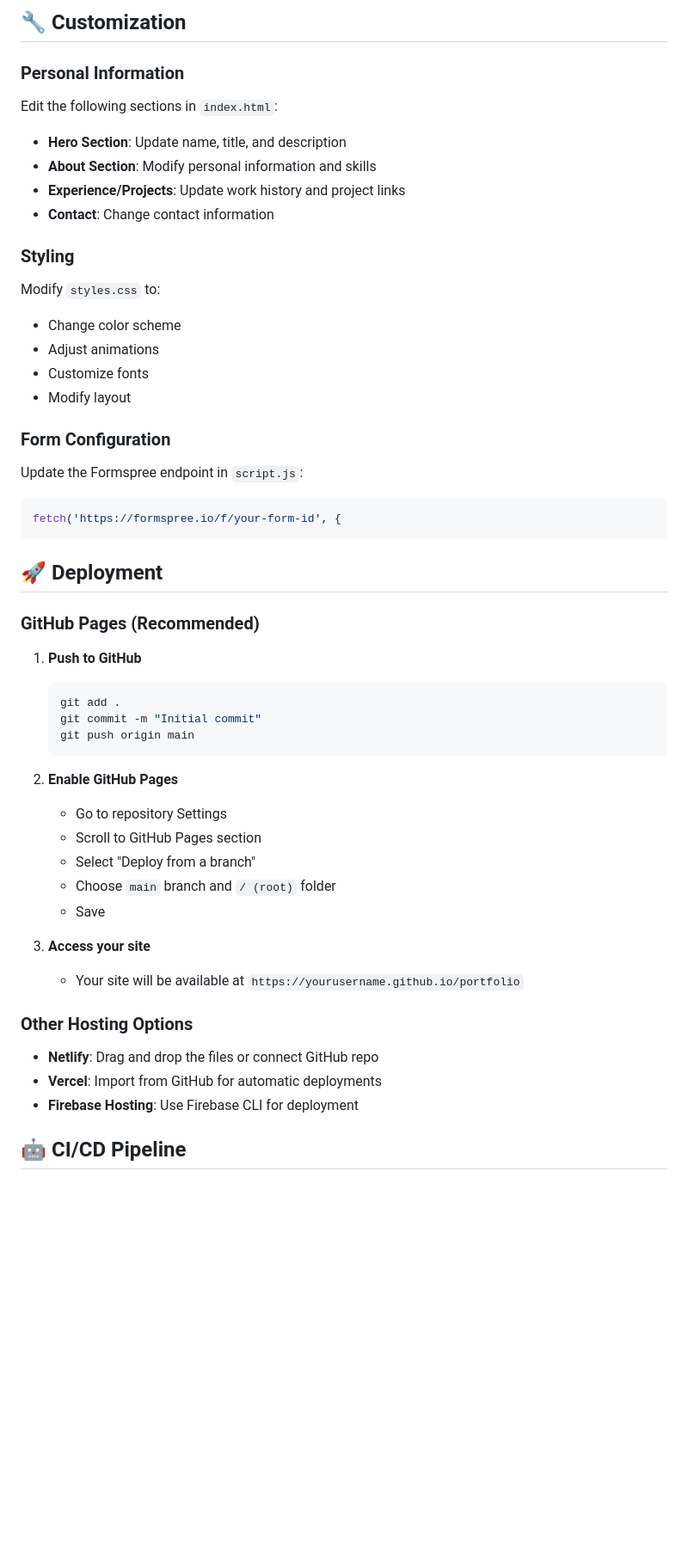
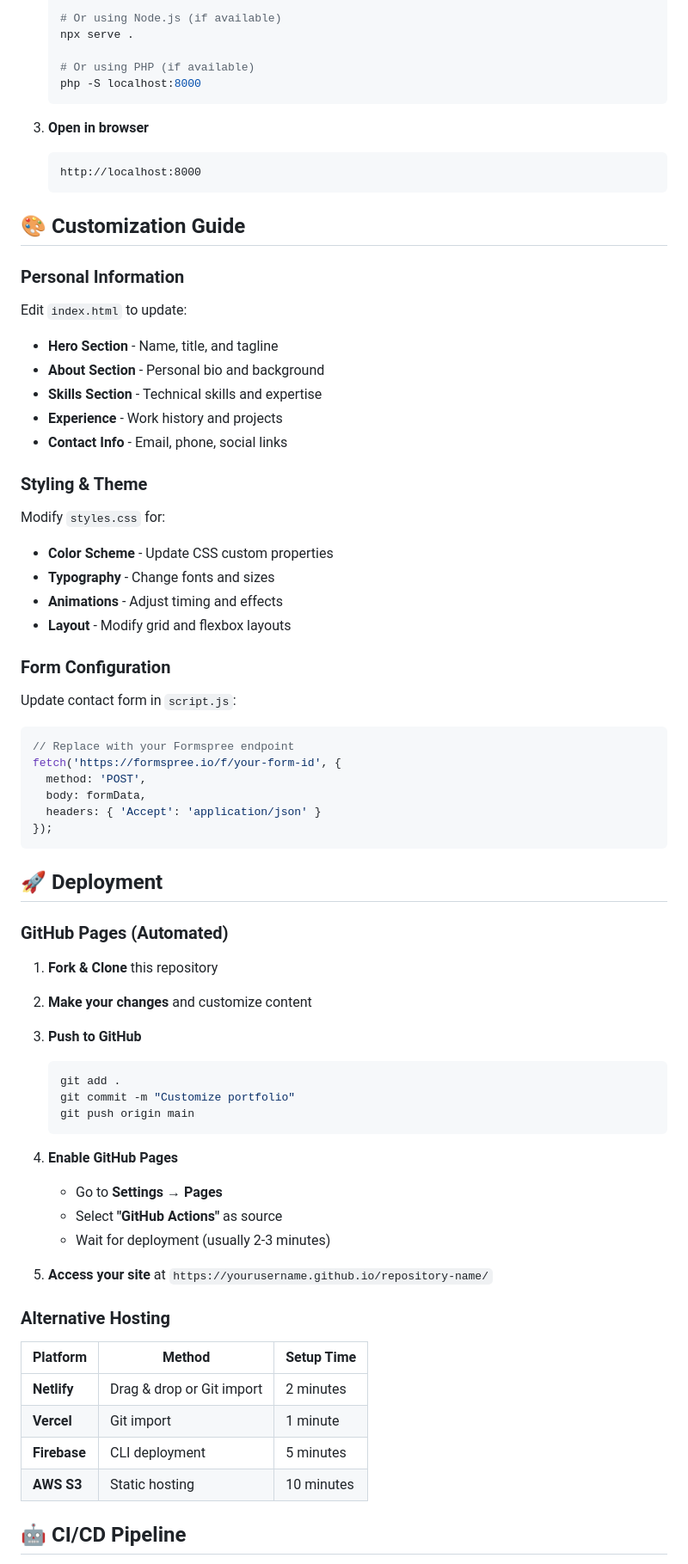
Before and after one commit to Albratoburner/Safal-Portfolio-, a Markdown page: README.md, the part around one of its changes. Shown at 86% size. Rendered like a GitHub page; blank space fills up the shorter version.

````diff
--- a/README.md
+++ b/README.md
@@ -62,56 +82,72 @@ portfolio/
 
-## 🔧 Customization
+   # Or using Node.js (if available)
+   npx serve .
+
+   # Or using PHP (if available)
+   php -S localhost:8000
+   ```
+
+3. **Open in browser**
+   ```
+   http://localhost:8000
+   ```
+
+## 🎨 Customization Guide
 
 ### Personal Information
+Edit `index.html` to update:
+- **Hero Section** - Name, title, and tagline
+- **About Section** - Personal bio and background
+- **Skills Section** - Technical skills and expertise
+- **Experience** - Work history and projects
+- **Contact Info** - Email, phone, social links
 
-Edit the following sections in `index.html`:
-
-- **Hero Section**: Update name, title, and description
-- **About Section**: Modify personal information and skills
-- **Experience/Projects**: Update work history and project links
-- **Contact**: Change contact information
-
-### Styling
-
-Modify `styles.css` to:
-- Change color scheme
-- Adjust animations
-- Customize fonts
-- Modify layout
+### Styling & Theme
+Modify `styles.css` for:
+- **Color Scheme** - Update CSS custom properties
+- **Typography** - Change fonts and sizes
+- **Animations** - Adjust timing and effects
+- **Layout** - Modify grid and flexbox layouts
 
 ### Form Configuration
-
-Update the Formspree endpoint in `script.js`:
+Update contact form in `script.js`:
 ```javascript
+// Replace with your Formspree endpoint
 fetch('https://formspree.io/f/your-form-id', {
+  method: 'POST',
+  body: formData,
+  headers: { 'Accept': 'application/json' }
+});
 ```
 
 ## 🚀 Deployment
 
-### GitHub Pages (Recommended)
+### GitHub Pages (Automated)
 
-1. **Push to GitHub**
+1. **Fork & Clone** this repository
+2. **Make your changes** and customize content
+3. **Push to GitHub**
    ```bash
    git add .
-   git commit -m "Initial commit"
+   git commit -m "Customize portfolio"
    git push origin main
    ```
 
-2. **Enable GitHub Pages**
-   - Go to repository Settings
-   - Scroll to GitHub Pages section
-   - Select "Deploy from a branch"
-   - Choose `main` branch and `/ (root)` folder
-   - Save
+4. **Enable GitHub Pages**
+   - Go to **Settings** → **Pages**
+   - Select **"GitHub Actions"** as source
+   - Wait for deployment (usually 2-3 minutes)
 
-3. **Access your site**
-   - Your site will be available at `https://yourusername.github.io/portfolio`
+5. **Access your site** at `https://yourusername.github.io/repository-name/`
 
-### Other Hosting Options
+### Alternative Hosting
 
-- **Netlify**: Drag and drop the files or connect GitHub repo
-- **Vercel**: Import from GitHub for automatic deployments
-- **Firebase Hosting**: Use Firebase CLI for deployment
+| Platform | Method | Setup Time |
+|----------|--------|------------|
+| **Netlify** | Drag & drop or Git import | 2 minutes |
+| **Vercel** | Git import | 1 minute |
+| **Firebase** | CLI deployment | 5 minutes |
+| **AWS S3** | Static hosting | 10 minutes |
 
 ## 🤖 CI/CD Pipeline
 
````
Also changed, not shown: other parts of README.md (+149 -94 lines).
